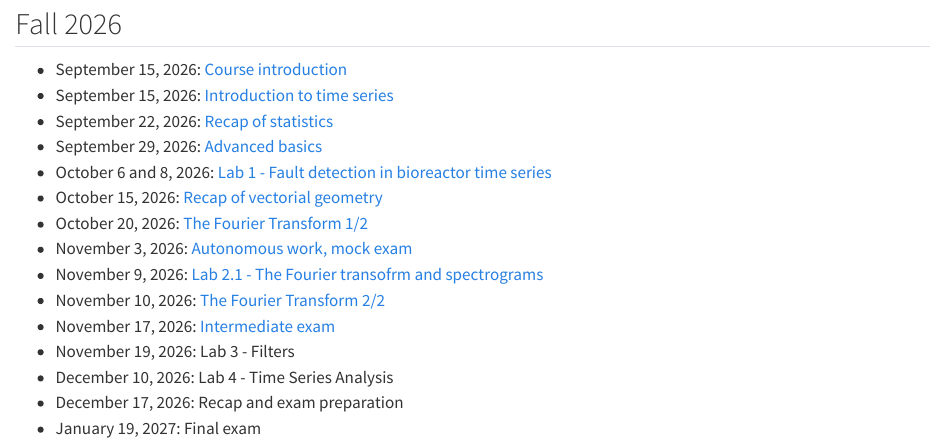
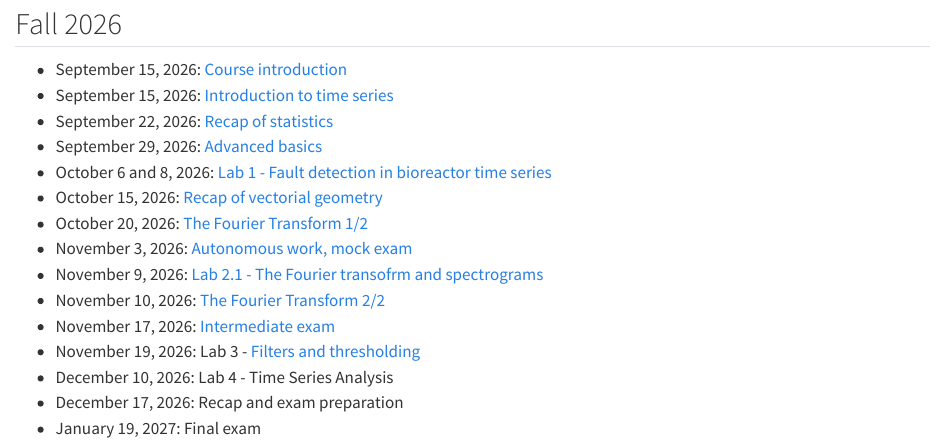
Before and after one commit to r0b1nu5/dls-ts, a Quarto document (index.qmd): the page in a window 1100 px wide, from 110 px down. Rendered offline with R 4.5, knitr and Pandoc in place of Quarto, with nearby package versions.

Commit message:
to main page

```diff
--- a/_quarto-book.yml
+++ b/_quarto-book.yml
@@ -42,6 +42,8 @@ book:
       chapters:
         - week10/index.qmd
     - part: "Course 11"
+      chapters:
+        - week11/index.qmd
     - part: "Course 12"
     - part: "Course 13"
     - part: "Course 14"
--- a/index.qmd
+++ b/index.qmd
@@ -14,7 +14,7 @@ This page contains the material for the class *Applied Statistics: Time Series*.
 - November 9, 2026: [Lab 2.1 - The Fourier transofrm and spectrograms](week08/index.qmd)
 - November 10, 2026: [The Fourier Transform 2/2](week09/index.qmd)
 - November 17, 2026: [Intermediate exam](week10/index.qmd)
-- November 19, 2026: Lab 3 - Filters
+- November 19, 2026: Lab 3 - [Filters and thresholding](week11/index.qmd)
 - December 10, 2026: Lab 4 - Time Series Analysis
 - December 17, 2026: Recap and exam preparation
 - January 19, 2027: Final exam
```
